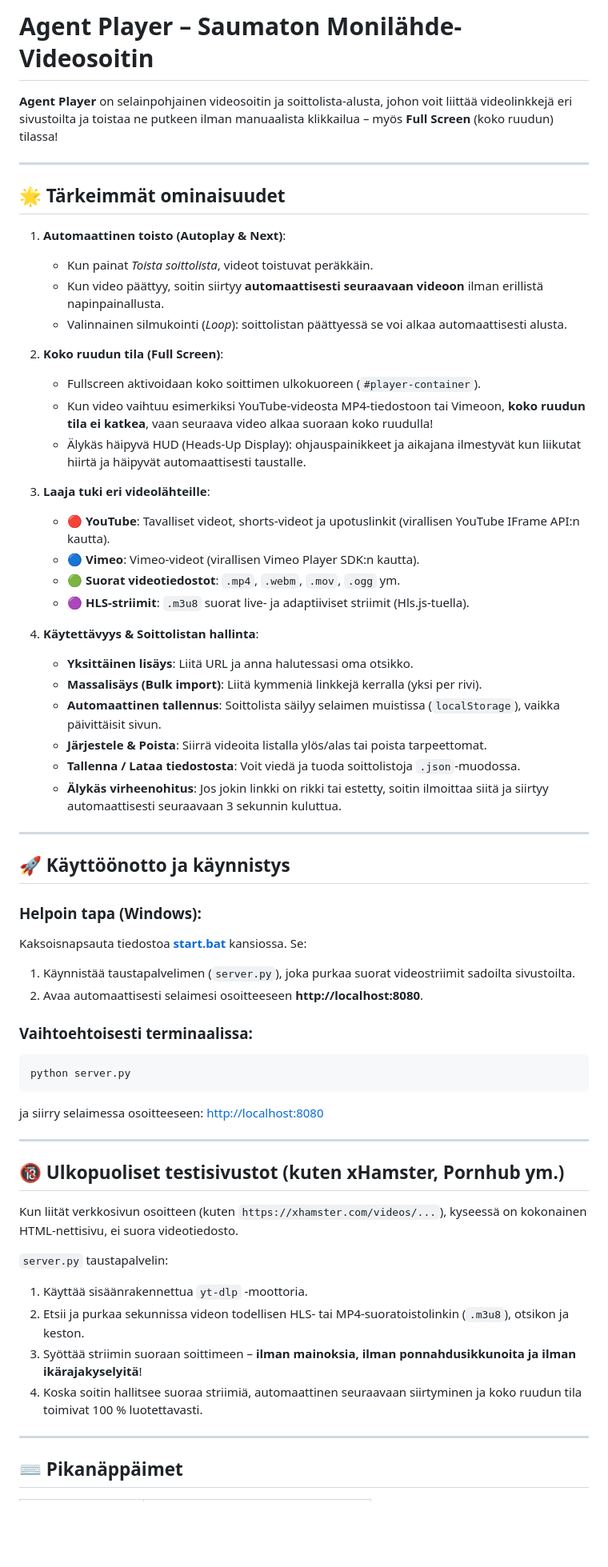
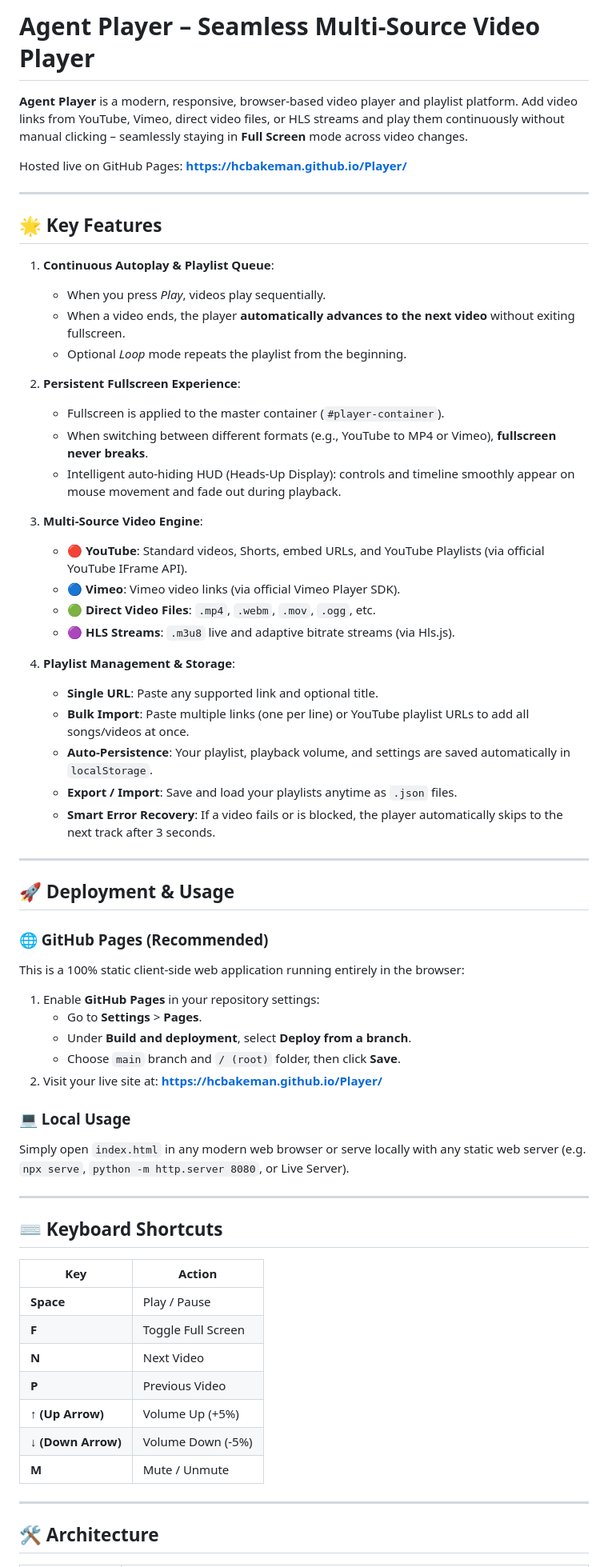
Before and after one commit to hcBakeman/Player, a Markdown page: README.md, the part around one of its changes. Shown at 80% size. GitHub-like rendering; blank space fills up the shorter version.

Commit message:
Update README for GitHub Pages static deployment

````diff
--- a/README.md
+++ b/README.md
@@ -1,63 +1,66 @@
-# Agent Player – Saumaton Monilähde-Videosoitin
+# Agent Player – Seamless Multi-Source Video Player
 
-**Agent Player** on selainpohjainen videosoitin ja soittolista-alusta, johon voit liittää videolinkkejä eri sivustoilta ja toistaa ne putkeen ilman manuaalista klikkailua – myös **Full Screen** (koko ruudun) tilassa!
+**Agent Player** is a modern, responsive, browser-based video player and playlist platform. Add video links from YouTube, Vimeo, direct video files, or HLS streams and play them continuously without manual clicking – seamlessly staying in **Full Screen** mode across video changes.
+
+Hosted live on GitHub Pages: **[https://hcbakeman.github.io/Player/](https://hcbakeman.github.io/Player/)**
 
 ---
 
-## 🌟 Tärkeimmät ominaisuudet
+## 🌟 Key Features
 
-1. **Automaattinen toisto (Autoplay & Next)**:
-   - Kun painat *Toista soittolista*, videot toistuvat peräkkäin.
-   - Kun video päättyy, soitin siirtyy **automaattisesti seuraavaan videoon** ilman erillistä napinpainallusta.
-   - Valinnainen silmukointi (*Loop*): soittolistan päättyessä se voi alkaa automaattisesti alusta.
+1. **Continuous Autoplay & Playlist Queue**:
+   - When you press *Play*, videos play sequentially.
+   - When a video ends, the player **automatically advances to the next video** without exiting fullscreen.
+   - Optional *Loop* mode repeats the playlist from the beginning.
 
-2. **Koko ruudun tila (Full Screen)**:
-   - Fullscreen aktivoidaan koko soittimen ulkokuoreen (`#player-container`).
-   - Kun video vaihtuu esimerkiksi YouTube-videosta MP4-tiedostoon tai Vimeoon, **koko ruudun tila ei katkea**, vaan seuraava video alkaa suoraan koko ruudulla!
-   - Älykäs häipyvä HUD (Heads-Up Display): ohjauspainikkeet ja aikajana ilmestyvät kun liikutat hiirtä ja häipyvät automaattisesti taustalle.
+2. **Persistent Fullscreen Experience**:
+   - Fullscreen is applied to the master container (`#player-container`).
+   - When switching between different formats (e.g., YouTube to MP4 or Vimeo), **fullscreen never breaks**.
+   - Intelligent auto-hiding HUD (Heads-Up Display): controls and timeline smoothly appear on mouse movement and fade out during playback.
 
-3. **Laaja tuki eri videolähteille**:
-   - 🔴 **YouTube**: Tavalliset videot, shorts-videot ja upotuslinkit (virallisen YouTube IFrame API:n kautta).
-   - 🔵 **Vimeo**: Vimeo-videot (virallisen Vimeo Player SDK:n kautta).
-   - 🟢 **Suorat videotiedostot**: `.mp4`, `.webm`, `.mov`, `.ogg` ym.
-   - 🟣 **HLS-striimit**: `.m3u8` suorat live- ja adaptiiviset striimit (Hls.js-tuella).
+3. **Multi-Source Video Engine**:
+   - 🔴 **YouTube**: Standard videos, Shorts, embed URLs, and YouTube Playlists (via official YouTube IFrame API).
+   - 🔵 **Vimeo**: Vimeo video links (via official Vimeo Player SDK).
+   - 🟢 **Direct Video Files**: `.mp4`, `.webm`, `.mov`, `.ogg`, etc.
+   - 🟣 **HLS Streams**: `.m3u8` live and adaptive bitrate streams (via Hls.js).
 
-4. **Käytettävyys & Soittolistan hallinta**:
-   - **Yksittäinen lisäys**: Liitä URL ja anna halutessasi oma otsikko.
-   - **Massalisäys (Bulk import)**: Liitä kymmeniä linkkejä kerralla (yksi per rivi).
-   - **Automaattinen tallennus**: Soittolista säilyy selaimen muistissa (`localStorage`), vaikka päivittäisit sivun.
-   - **Järjestele & Poista**: Siirrä videoita listalla ylös/alas tai poista tarpeettomat.
-   - **Tallenna / Lataa tiedostosta**: Voit viedä ja tuoda soittolistoja `.json`-muodossa.
-   - **Älykäs virheenohitus**: Jos jokin linkki on rikki tai estetty, soitin ilmoittaa siitä ja siirtyy automaattisesti seuraavaan 3 sekunnin kuluttua.
+4. **Playlist Management & Storage**:
+   - **Single URL**: Paste any supported link and optional title.
+   - **Bulk Import**: Paste multiple links (one per line) or YouTube playlist URLs to add all songs/videos at once.
+   - **Auto-Persistence**: Your playlist, playback volume, and settings are saved automatically in `localStorage`.
+   - **Export / Import**: Save and load your playlists anytime as `.json` files.
+   - **Smart Error Recovery**: If a video fails or is blocked, the player automatically skips to the next track after 3 seconds.
 
 ---
 
-## 🚀 Käyttöönotto ja käynnistys
+## 🚀 Deployment & Usage
 
-### Helpoin tapa (Windows):
-Kaksoisnapsauta tiedostoa **[start.bat](file:///c:/Users/J/Documents/Agent-Player/start.bat)** kansiossa. Se:
-1. Käynnistää taustapalvelimen (`server.py`), joka purkaa suorat videostriimit sadoilta sivustoilta.
-2. Avaa automaattisesti selaimesi osoitteeseen **http://localhost:8080**.
+### 🌐 GitHub Pages (Recommended)
+This is a 100% static client-side web application running entirely in the browser:
+1. Enable **GitHub Pages** in your repository settings:
+   - Go to **Settings** > **Pages**.
+   - Under **Build and deployment**, select **Deploy from a branch**.
+   - Choose `main` branch and `/ (root)` folder, then click **Save**.
+2. Visit your live site at: **https://hcbakeman.github.io/Player/**
 
-### Vaihtoehtoisesti terminaalissa:
-```powershell
-python server.py
-```
-ja siirry selaimessa osoitteeseen: [http://localhost:8080](http://localhost:8080)
+### 💻 Local Usage
+Simply open `index.html` in any modern web browser or serve locally with any static web server (e.g. `npx serve`, `python -m http.server 8080`, or Live Server).
 
 ---
 
-## 🔞 Ulkopuoliset testisivustot (kuten xHamster, Pornhub ym.)
+## ⌨️ Keyboard Shortcuts
 
-Kun liität verkkosivun osoitteen (kuten `https://xhamster.com/videos/...`), kyseessä on kokonainen HTML-nettisivu, ei suora videotiedosto.
-
-`server.py` taustapalvelin:
-1. Käyttää sisäänrakennettua `yt-dlp` -moottoria.
-2. Etsii ja purkaa sekunnissa videon todellisen HLS- tai MP4-suoratoistolinkin (`.m3u8`), otsikon ja keston.
-3. Syöttää striimin suoraan soittimeen – **ilman mainoksia, ilman ponnahdusikkunoita ja ilman ikärajakyselyitä**!
-4. Koska soitin hallitsee suoraa striimiä, automaattinen seuraavaan siirtyminen ja koko ruudun tila toimivat 100 % luotettavasti.
+| Key | Action |
+|---|---|
+| **Space** | Play / Pause |
+| **F** | Toggle Full Screen |
+| **N** | Next Video |
+| **P** | Previous Video |
+| **↑ (Up Arrow)** | Volume Up (+5%) |
+| **↓ (Down Arrow)** | Volume Down (-5%) |
+| **M** | Mute / Unmute |
 
 ---
 
-## ⌨️ Pikanäppäimet
+## 🛠️ Architecture
 
````
Also changed, not shown: other parts of README.md (+5 -17 lines).
